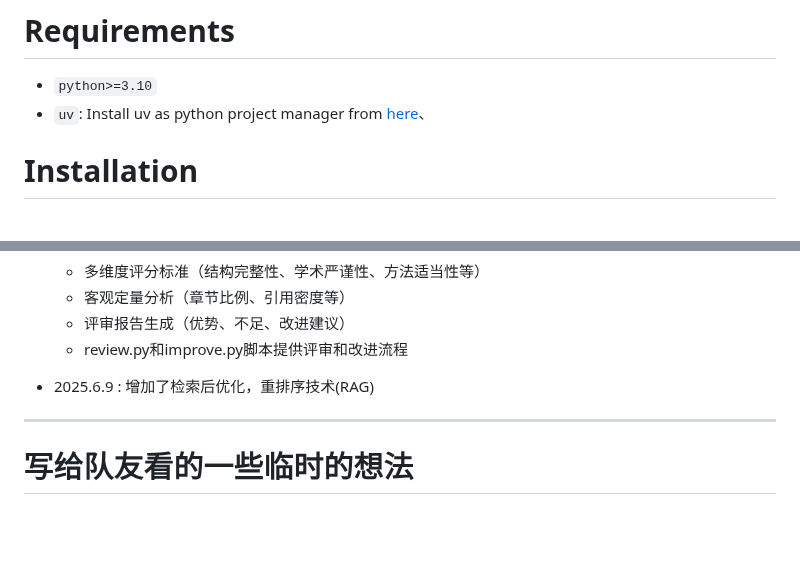
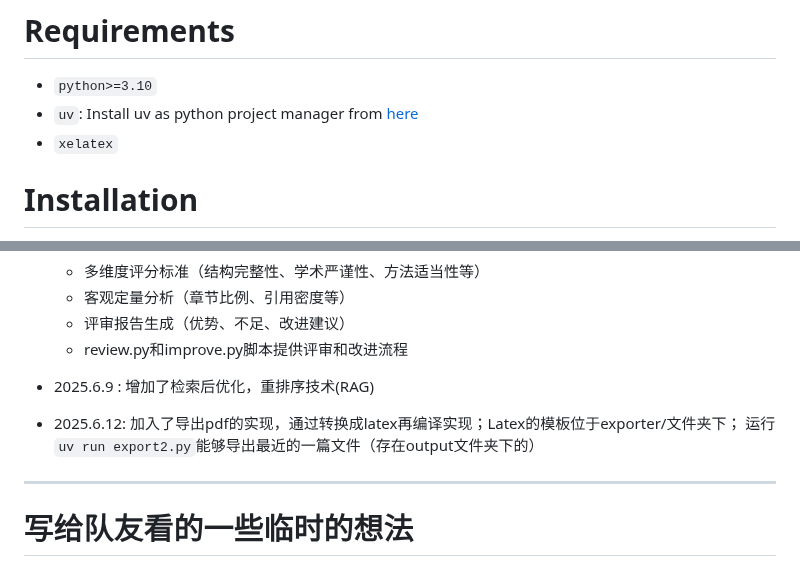
Before and after one commit to Rayzheng227/ProposalAgent, a Markdown page: README.md, 2 parts joined by grey strips. Drawn GitHub-style; blank space fills up the shorter version.

```diff
--- a/README.md
+++ b/README.md
@@ -34,7 +34,8 @@ Proposal‑Agent 是一套用于 **自动生成并迭代优化科研计划书（
 
 # Requirements
 - `python>=3.10`
-- `uv`: Install uv as python project manager from [here](https://github.com/astral-sh/uv)、
+- `uv`: Install uv as python project manager from [here](https://github.com/astral-sh/uv)
+- `xelatex`
 
 # Installation
 1. Clone the repository
@@ -74,6 +75,9 @@ uv run agent.py
 
 
 - 2025.6.9 : 增加了检索后优化，重排序技术(RAG)
+
+- 2025.6.12: 加入了导出pdf的实现，通过转换成latex再编译实现；Latex的模板位于exporter/文件夹下；
+运行`uv run export2.py`能够导出最近的一篇文件（存在output文件夹下的）
 
 ----
 
```
